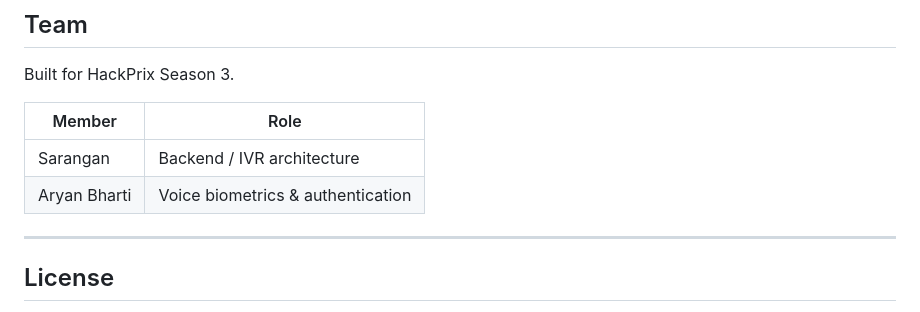
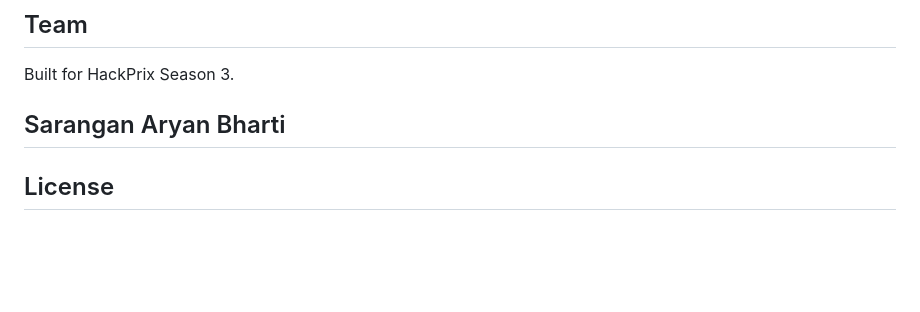
Before and after one commit to sarangan19/swaramPay, a Markdown page: README.md, the part around the change. GitHub-like rendering; blank space fills up the shorter version.

```diff
--- a/README.md
+++ b/README.md
@@ -184,11 +184,8 @@ Accessible at `/companion` — a web dashboard for family members/guardians.
 
 Built for HackPrix Season 3.
 
-| Member | Role |
-|---|---|
-| Sarangan | Backend / IVR architecture |
-| Aryan Bharti | Voice biometrics & authentication |
-
+Sarangan
+Aryan Bharti
 ---
 
 ## License
```
